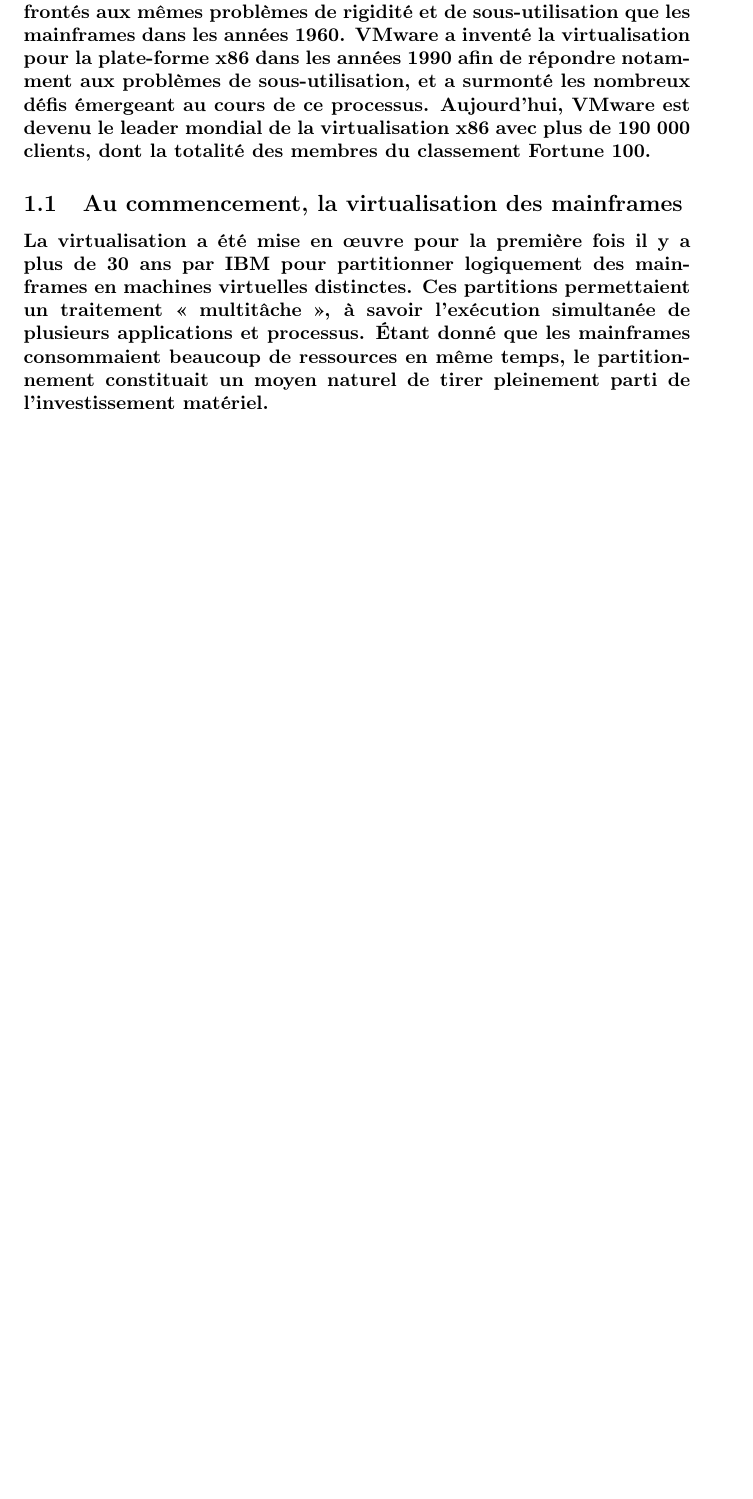
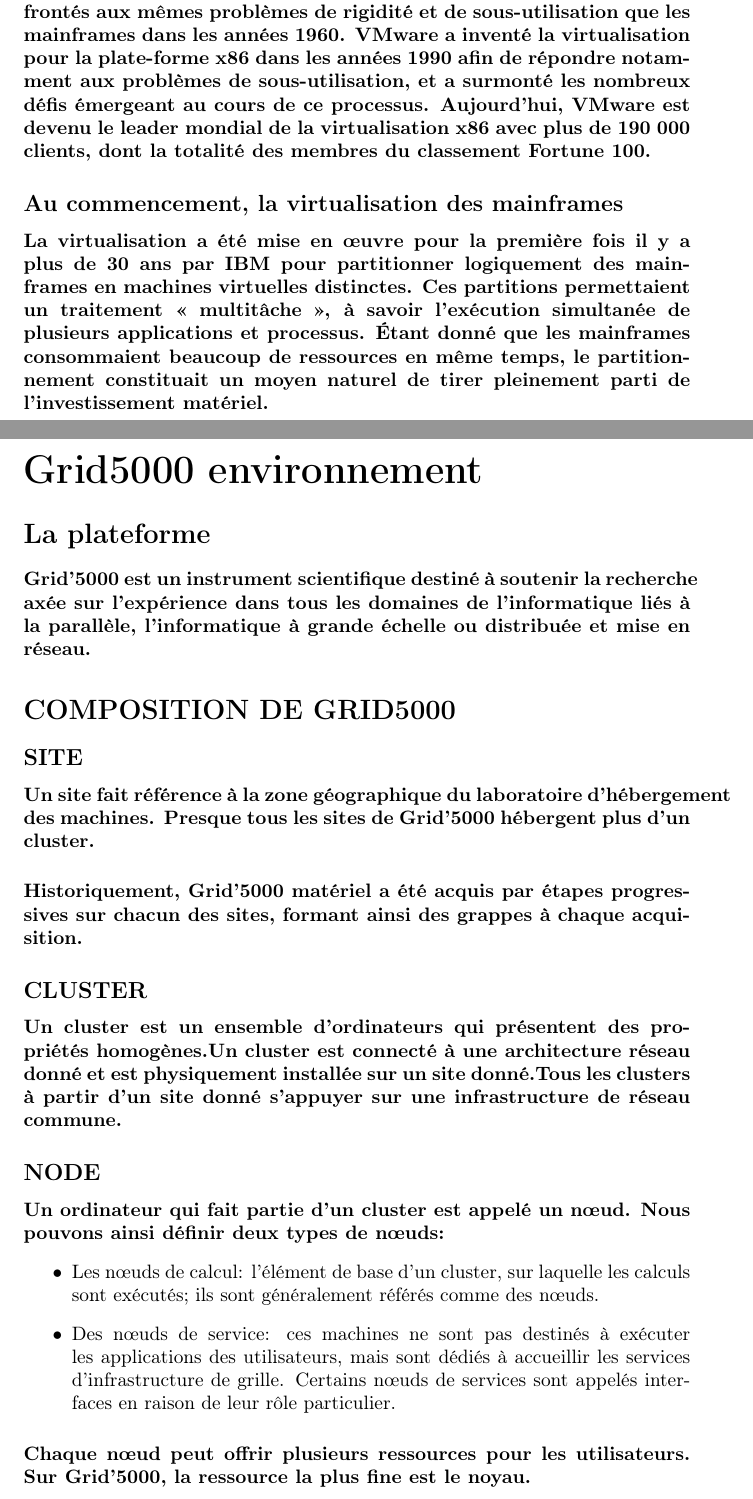
Before and after one commit to mat4487/Gestion-de-machines-virtuelles, a LaTeX document (Sebastien_Michaux/rapport-intermediaire.tex): part of page 2 of 2 before the commit and two parts of pages 2 and 3 of 4 after it, the two joined at a grey line, cut so that both start at the same text, the shorter picture padded with empty space. Compiled offline with pdfLaTeX; the source files are stored in an older character set and shown here as Unicode.

Commit message:
du nouveau dans le rapport

```diff
--- a/Sebastien_Michaux/rapport-intermediaire.tex
+++ b/Sebastien_Michaux/rapport-intermediaire.tex
@@ -106,3 +106,62 @@ de plusieurs applications et processus. Étant donné que les mainframes
 consommaient beaucoup de ressources en même temps, le partitionnement
 constituait un moyen naturel de tirer pleinement parti de l\textquoteright{}investissement
 matériel.}
+
+
+\part*{Grid5000 environnement}
+
+
+\section*{La plateforme}
+
+
+\paragraph{Grid'5000 est un instrument scientifique destiné à soutenir la recherche
+axée sur l'expérience dans tous les domaines de l'informatique liés
+à la parallèle, l'informatique à grande échelle ou distribuée et mise
+en réseau.}
+
+
+\section*{COMPOSITION DE GRID5000}
+
+
+\subsection*{SITE }
+
+
+\paragraph{Un site fait référence à la zone géographique du laboratoire d'hébergement
+des machines. Presque tous les sites de Grid'5000 hébergent plus d'un
+cluster.}
+
+
+\paragraph{Historiquement, Grid'5000 matériel a été acquis par étapes progressives
+sur chacun des sites, formant ainsi des grappes à chaque acquisition.}
+
+
+\subsection*{CLUSTER }
+
+
+\paragraph{Un cluster est un ensemble d'ordinateurs qui présentent des propriétés
+homogènes.Un cluster est connecté à une architecture réseau donné
+et est physiquement installée sur un site donné.Tous les clusters
+à partir d'un site donné s'appuyer sur une infrastructure de réseau
+commune.}
+
+
+\subsection*{NODE }
+
+
+\paragraph{Un ordinateur qui fait partie d'un cluster est appelé un nœud. Nous
+pouvons ainsi définir deux types de nœuds:}
+\begin{itemize}
+\item Les nœuds de calcul: l'élément de base d'un cluster, sur laquelle
+les calculs sont exécutés; ils sont généralement référés comme des
+nœuds.
+\item Des nœuds de service: ces machines ne sont pas destinés à exécuter
+les applications des utilisateurs, mais sont dédiés à accueillir les
+services d'infrastructure de grille. Certains nœuds de services sont
+appelés interfaces en raison de leur rôle particulier.
+\end{itemize}
+
+\paragraph{Chaque nœud peut offrir plusieurs ressources pour les utilisateurs.
+Sur Grid'5000, la ressource la plus fine est le noyau.}
+
+
+\subsection*{ARCHITECTURE }
```
Also changed, not shown: Sebastien_Michaux/rapport-intermediaire.tex (30 more changed lines).
